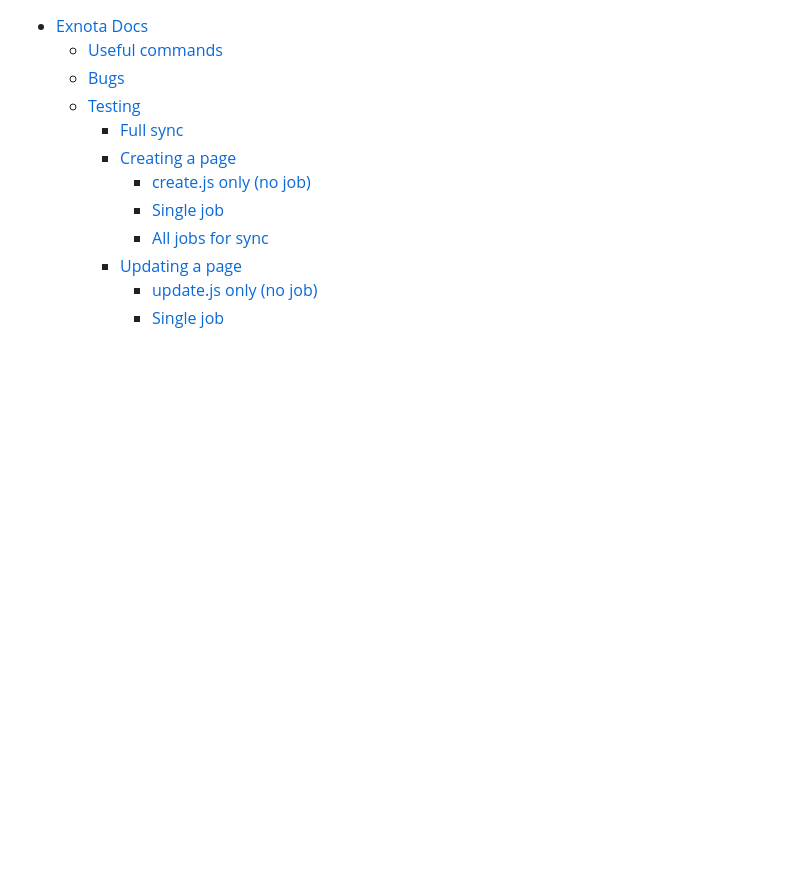
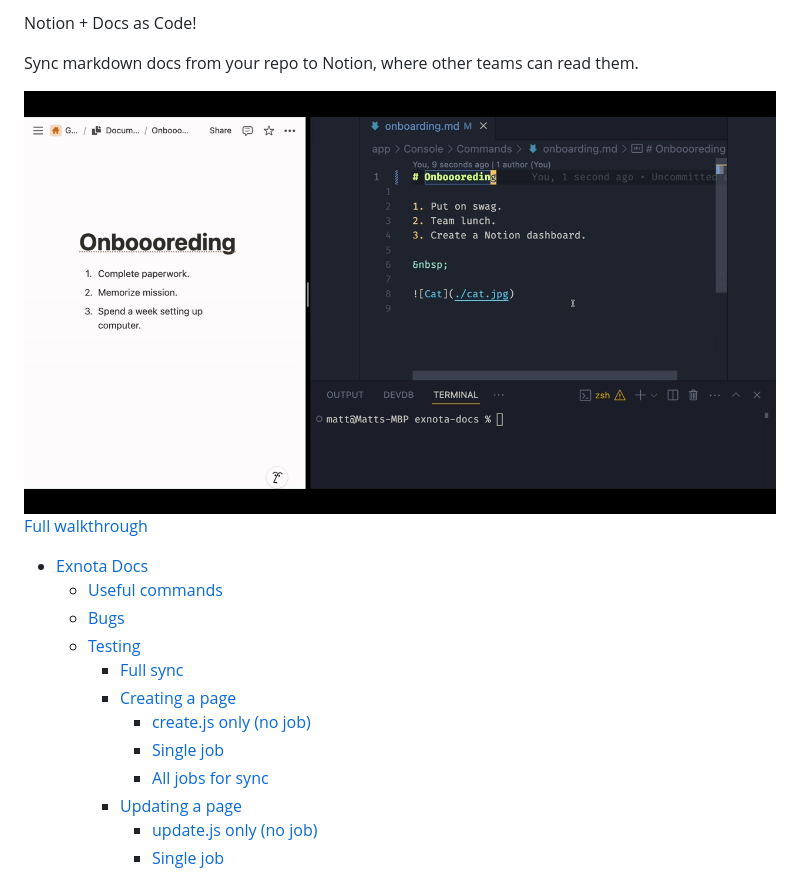
Before and after one commit to mattjustfyi/exnota-docs, a Markdown page: README.md, the part around the change. Rendered like a GitHub page; blank space fills up the shorter version.

Commit message:
Add overview to readme

```diff
--- a/README.md
+++ b/README.md
@@ -1,3 +1,11 @@
+Notion + Docs as Code!
+
+Sync markdown docs from your repo to Notion, where other teams can read them.
+
+<img src="/docs/git-to-notion.gif">
+
+[Full walkthrough](https://www.youtube.com/watch?v=k9gnzNbSCgs)
+
 <!-- TOC -->
 * [Exnota Docs](#exnota-docs)
   * [Useful commands](#useful-commands)
```
